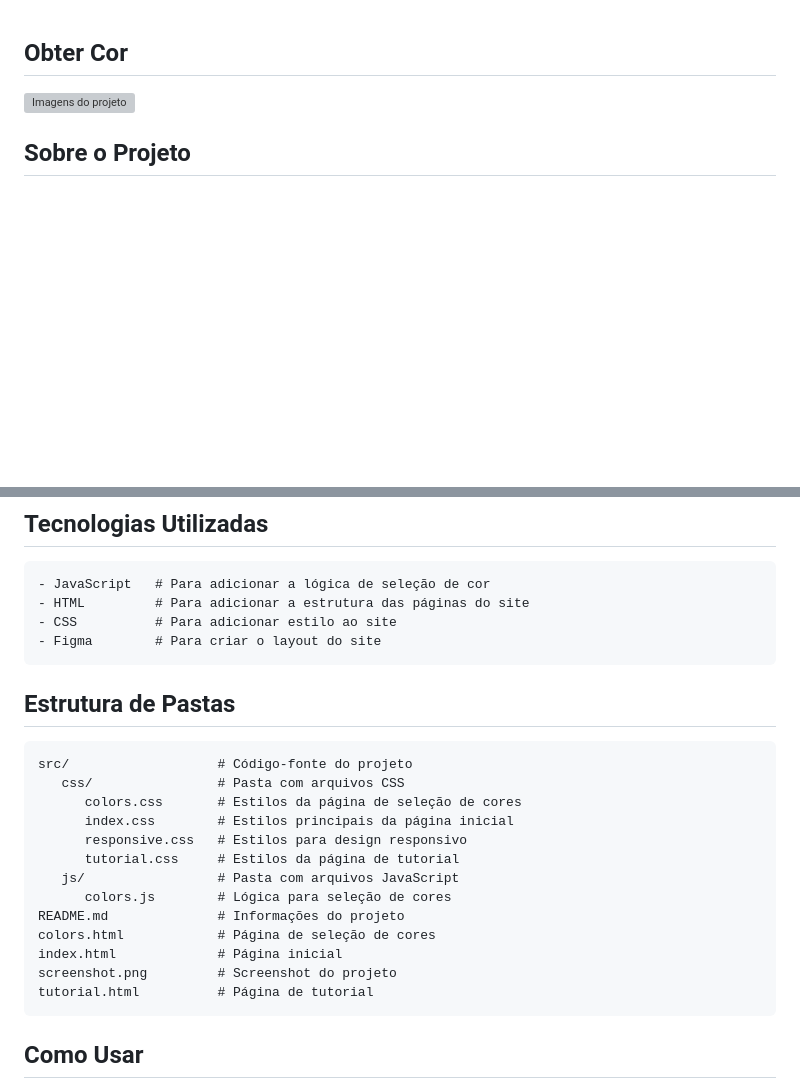
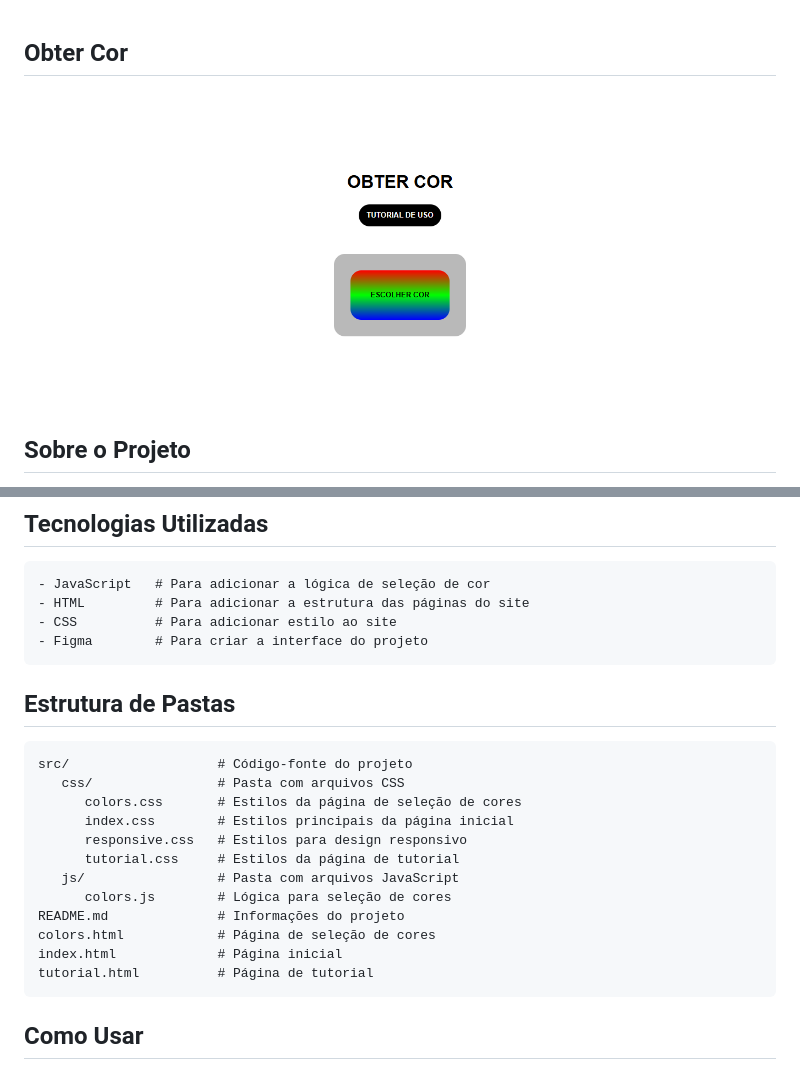
Before and after one commit to adri-ramos25/obter-cor, a Markdown page: README.md, 2 parts joined by grey strips. Drawn GitHub-style; pictures changed too: src/images/screenshot.png; blank space fills up the shorter version; grey boxes are pictures that could not be loaded.

Commit message:
alterei a screenshot do projeto

````diff
--- a/README.md
+++ b/README.md
@@ -1,6 +1,6 @@
 ## Obter Cor
 
-![Imagens do projeto](https://github.com/adri-ramos25/obter-cor/raw/main/screenshot.png)
+![Imagens do projeto](https://github.com/adri-ramos25/obter-cor/raw/main/src/images/screenshot.png)
 
 
 
@@ -35,7 +35,7 @@ Seleção de cor   # Permite que o usuário selecione uma cor disponível, copie
 - JavaScript   # Para adicionar a lógica de seleção de cor
 - HTML         # Para adicionar a estrutura das páginas do site
 - CSS          # Para adicionar estilo ao site
-- Figma        # Para criar o layout do site
+- Figma        # Para criar a interface do projeto
 ```
 
 
@@ -54,7 +54,6 @@ src/                   # Código-fonte do projeto
 README.md              # Informações do projeto
 colors.html            # Página de seleção de cores
 index.html             # Página inicial
-screenshot.png         # Screenshot do projeto
 tutorial.html          # Página de tutorial
 ```
 
````
